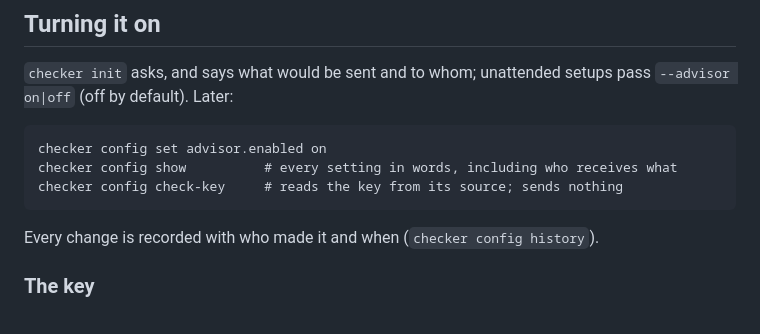
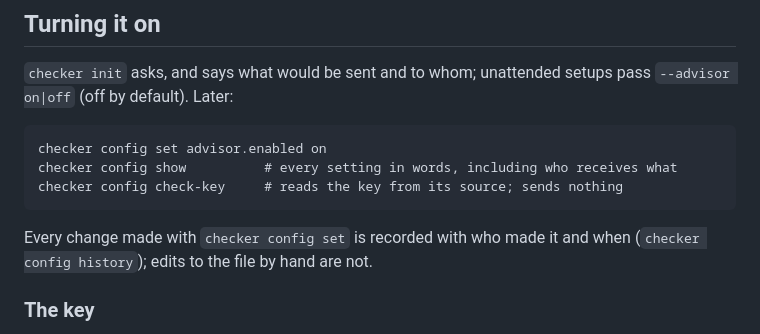
Before and after one commit to john-c-houser-tech/compromise-checker, a Markdown page: docs/advisor.md, the part around the change. GitHub-like rendering.

````diff
--- a/docs/advisor.md
+++ b/docs/advisor.md
@@ -19,8 +19,8 @@ checker config show          # every setting in words, including who receives wh
 checker config check-key     # reads the key from its source; sends nothing
 ```
 
-Every change is recorded with who made it and when (`checker config
-history`).
+Every change made with `checker config set` is recorded with who made it
+and when (`checker config history`); edits to the file by hand are not.
 
 ### The key
 
````
Also changed, not shown: docs/security-and-privacy-policy.md (+19 -11 lines).
